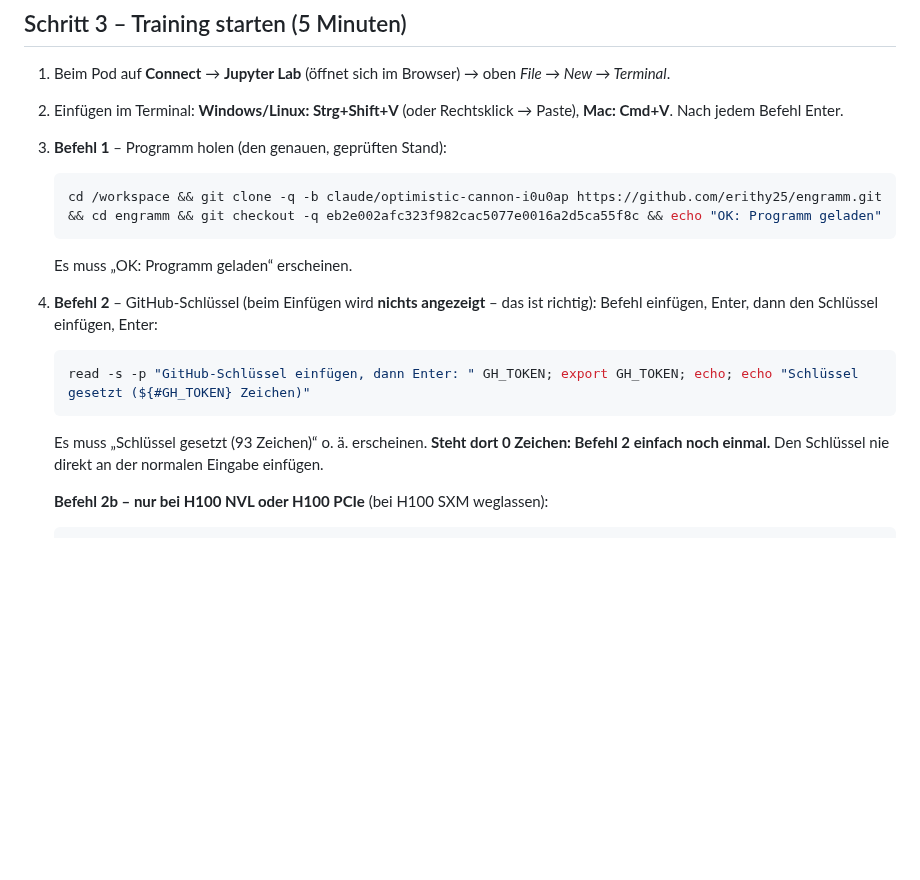
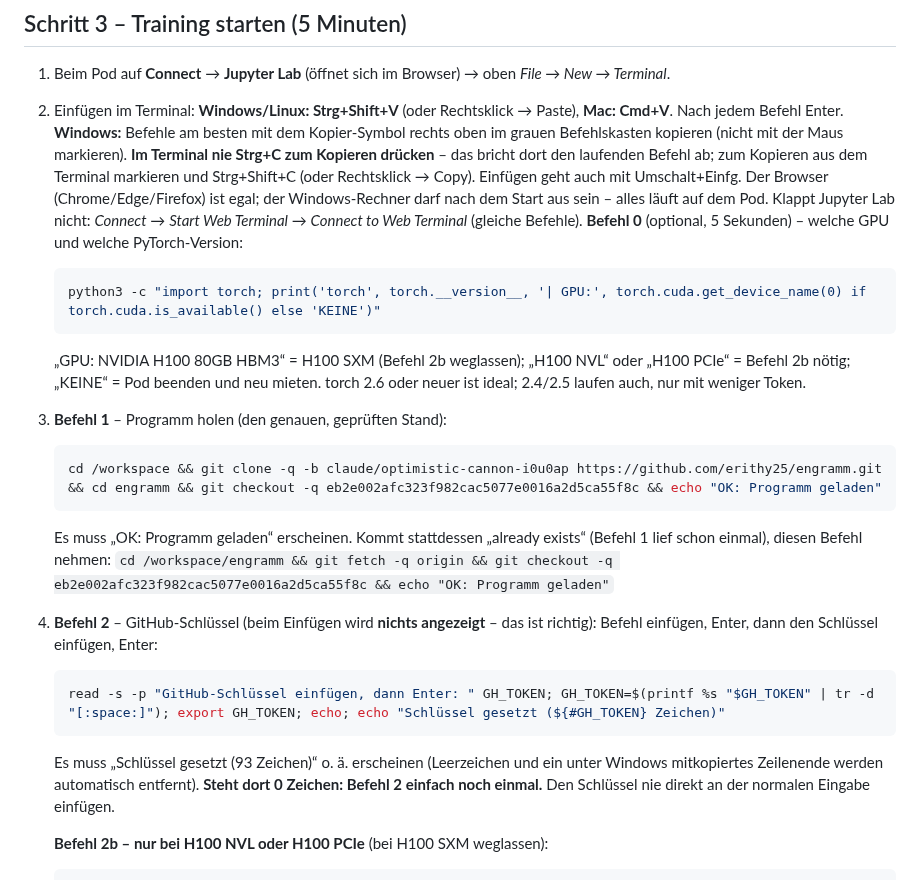
Before and after one commit to erithy25/engramm, a Markdown page: docs/H100_ANLEITUNG.md, the part around the change. Rendered like a GitHub page; blank space fills up the shorter version.

Commit message:
v5/H100: Anleitung – Windows-Hinweise, Befehl 0 (GPU/PyTorch prüfen), Befehl 2 entfernt mitkopiertes Zeilenende
- Getestet: Der bisherige Befehl 2 übernahm ein unter Windows mitkopiertes \r in den Schlüssel (GitHub lehnt ihn
  dann ab); die neue Fassung entfernt Leerraum/Zeilenende (4 Eingabevarianten -> identischer Schlüssel).
- Befehl 0 zeigt GPU-Typ (SXM/NVL/PCIe -> Befehl 2b ja/nein) und PyTorch-Version.
- Ersatz für Befehl 1, falls der Ordner schon existiert (getestet: fetch + checkout eb2e002).
- Windows: Kopier-Symbol statt Markieren, im Terminal nie Strg+C zum Kopieren, Umschalt+Einfg, Web-Terminal als
  Ausweg. Befehl 1 und der geprüfte Programmstand eb2e002 bleiben unverändert.

Co-Authored-By: Claude Opus 5.5 <noreply@anthropic.com>
Claude-Session: https://claude.ai/code/session_019SwnwJiHX6CTqX9UE2VxWF

````diff
--- a/docs/H100_ANLEITUNG.md
+++ b/docs/H100_ANLEITUNG.md
@@ -75,21 +75,36 @@ Entscheidend ist der Test-Wert nach der Duplikatregel aus PLAN §10, angewendet
 
 1. Beim Pod auf **Connect** → **Jupyter Lab** (öffnet sich im Browser) → oben *File → New → Terminal*.
 2. Einfügen im Terminal: **Windows/Linux: Strg+Shift+V** (oder Rechtsklick → Paste), **Mac: Cmd+V**. Nach jedem Befehl Enter.
+   **Windows:** Befehle am besten mit dem Kopier-Symbol rechts oben im grauen Befehlskasten kopieren (nicht mit der Maus
+   markieren). **Im Terminal nie Strg+C zum Kopieren drücken** – das bricht dort den laufenden Befehl ab; zum Kopieren
+   aus dem Terminal markieren und Strg+Shift+C (oder Rechtsklick → Copy). Einfügen geht auch mit Umschalt+Einfg.
+   Der Browser (Chrome/Edge/Firefox) ist egal; der Windows-Rechner darf nach dem Start aus sein – alles läuft auf dem Pod.
+   Klappt Jupyter Lab nicht: *Connect* → *Start Web Terminal* → *Connect to Web Terminal* (gleiche Befehle).
+   **Befehl 0** (optional, 5 Sekunden) – welche GPU und welche PyTorch-Version:
+
+   ```bash
+   python3 -c "import torch; print('torch', torch.__version__, '| GPU:', torch.cuda.get_device_name(0) if torch.cuda.is_available() else 'KEINE')"
+   ```
+
+   „GPU: NVIDIA H100 80GB HBM3“ = H100 SXM (Befehl 2b weglassen); „H100 NVL“ oder „H100 PCIe“ = Befehl 2b nötig;
+   „KEINE“ = Pod beenden und neu mieten. torch 2.6 oder neuer ist ideal; 2.4/2.5 laufen auch, nur mit weniger Token.
 3. **Befehl 1** – Programm holen (den genauen, geprüften Stand):
 
    ```bash
    cd /workspace && git clone -q -b claude/optimistic-cannon-i0u0ap https://github.com/erithy25/engramm.git && cd engramm && git checkout -q eb2e002afc323f982cac5077e0016a2d5ca55f8c && echo "OK: Programm geladen"
    ```
 
-   Es muss „OK: Programm geladen“ erscheinen.
+   Es muss „OK: Programm geladen“ erscheinen. Kommt stattdessen „already exists“ (Befehl 1 lief schon einmal), diesen
+   Befehl nehmen: `cd /workspace/engramm && git fetch -q origin && git checkout -q eb2e002afc323f982cac5077e0016a2d5ca55f8c && echo "OK: Programm geladen"`
 4. **Befehl 2** – GitHub-Schlüssel (beim Einfügen wird **nichts angezeigt** – das ist richtig): Befehl einfügen, Enter,
    dann den Schlüssel einfügen, Enter:
 
    ```bash
-   read -s -p "GitHub-Schlüssel einfügen, dann Enter: " GH_TOKEN; export GH_TOKEN; echo; echo "Schlüssel gesetzt (${#GH_TOKEN} Zeichen)"
+   read -s -p "GitHub-Schlüssel einfügen, dann Enter: " GH_TOKEN; GH_TOKEN=$(printf %s "$GH_TOKEN" | tr -d "[:space:]"); export GH_TOKEN; echo; echo "Schlüssel gesetzt (${#GH_TOKEN} Zeichen)"
    ```
 
-   Es muss „Schlüssel gesetzt (93 Zeichen)“ o. ä. erscheinen. **Steht dort 0 Zeichen: Befehl 2 einfach noch einmal.**
+   Es muss „Schlüssel gesetzt (93 Zeichen)“ o. ä. erscheinen (Leerzeichen und ein unter Windows mitkopiertes
+   Zeilenende werden automatisch entfernt). **Steht dort 0 Zeichen: Befehl 2 einfach noch einmal.**
    Den Schlüssel nie direkt an der normalen Eingabe einfügen.
 
    **Befehl 2b – nur bei H100 NVL oder H100 PCIe** (bei H100 SXM weglassen):
````
